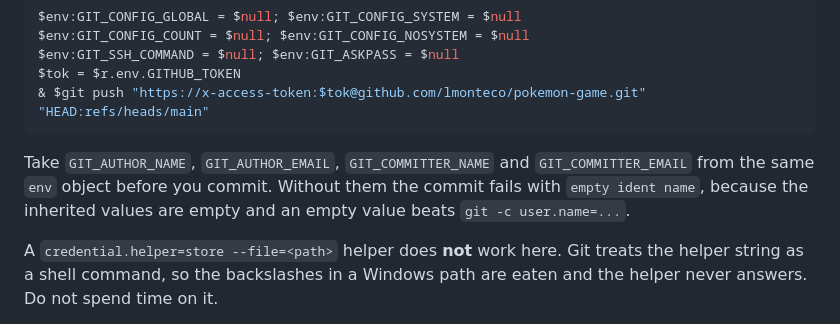
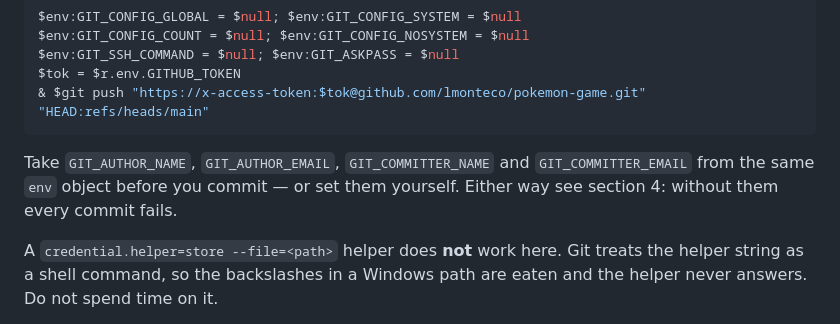
Before and after one commit to lmonteco/pokemon-game, a Markdown page: docs/04-host-notes-windows.md, the part around the change. GitHub-like rendering.

Commit message:
docs: point the push-credentials ident note at section 4
Co-Authored-By: Claude Opus 5 <noreply@anthropic.com>

````diff
--- a/docs/04-host-notes-windows.md
+++ b/docs/04-host-notes-windows.md
@@ -79,9 +79,8 @@ $tok = $r.env.GITHUB_TOKEN
 ```
 
 Take `GIT_AUTHOR_NAME`, `GIT_AUTHOR_EMAIL`, `GIT_COMMITTER_NAME` and
-`GIT_COMMITTER_EMAIL` from the same `env` object before you commit. Without
-them the commit fails with `empty ident name`, because the inherited values are
-empty and an empty value beats `git -c user.name=...`.
+`GIT_COMMITTER_EMAIL` from the same `env` object before you commit — or set
+them yourself. Either way see section 4: without them every commit fails.
 
 A `credential.helper=store --file=<path>` helper does **not** work here. Git
 treats the helper string as a shell command, so the backslashes in a Windows
````
